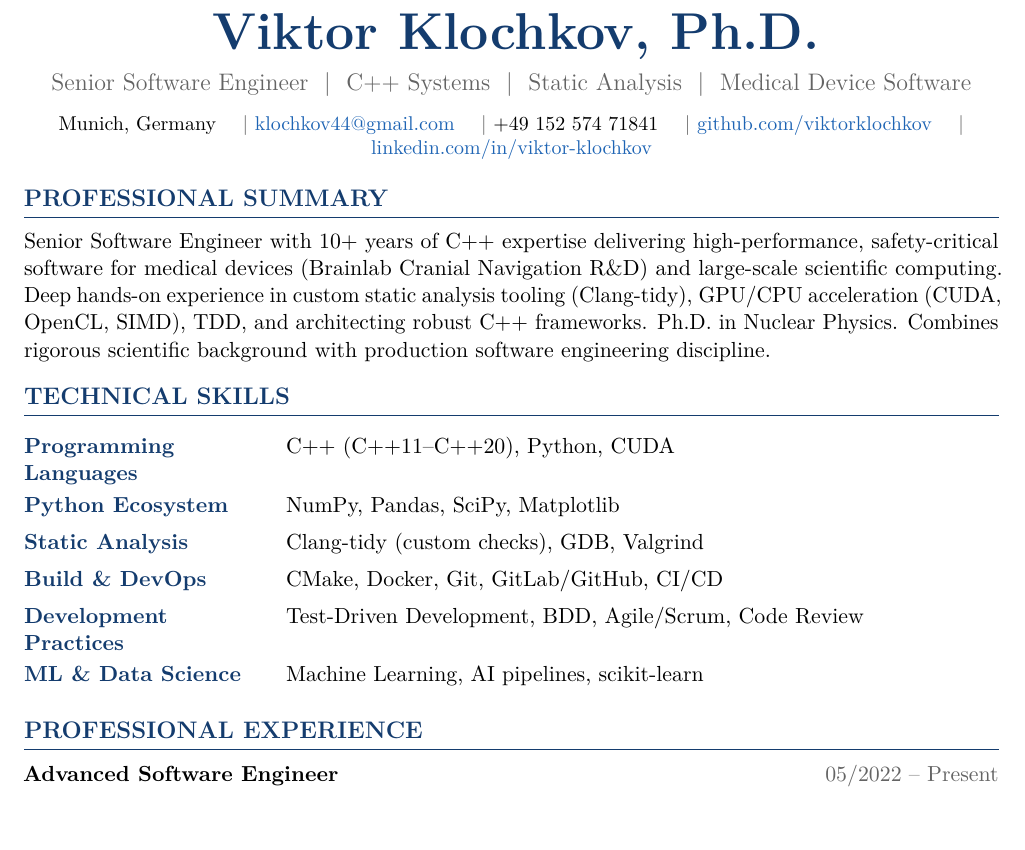
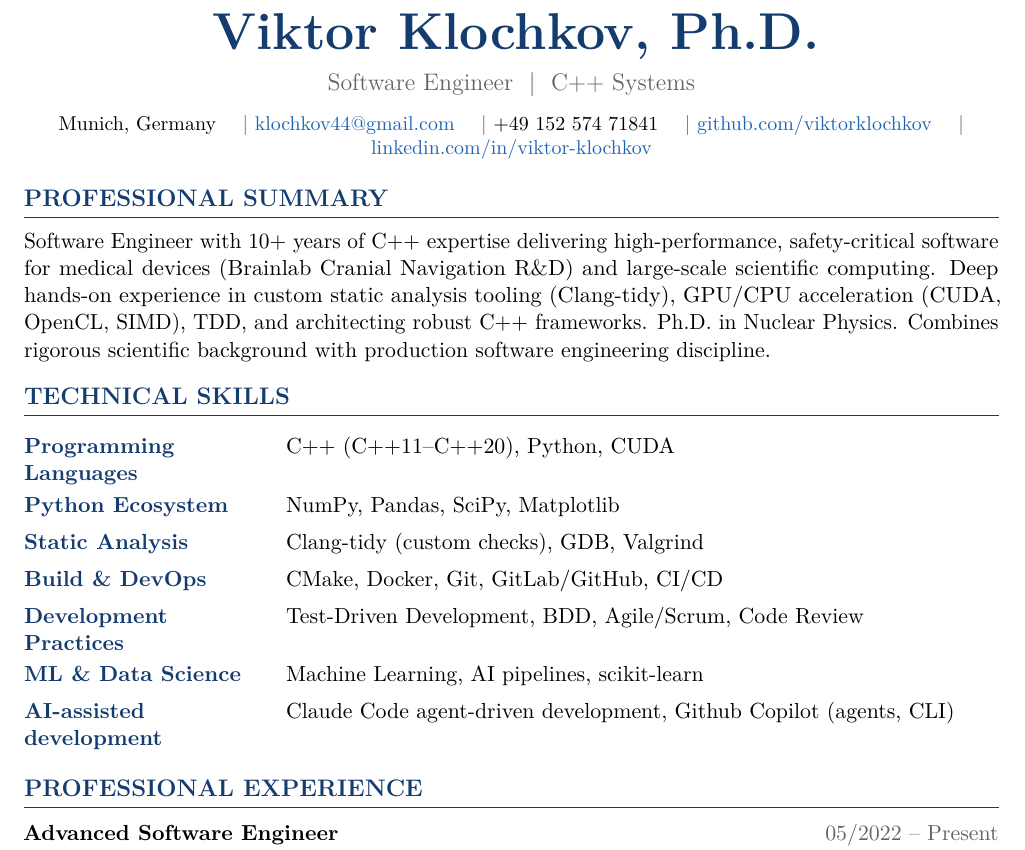
Before and after one commit to viktorklochkov/CV, a LaTeX CV (viktor_klochkov_cv.tex): part of page 1 of 2, cut so that both start at the same text. Compiled offline with pdfLaTeX.

Commit message:
Update viktor_klochkov_cv.tex

```diff
--- a/viktor_klochkov_cv.tex
+++ b/viktor_klochkov_cv.tex
@@ -63,7 +63,7 @@
 % ── Header ───────────────────────────────────────────────────────────────────
 \begin{center}
   {\fontsize{26}{30}\selectfont\bfseries\color{navyblue} Viktor Klochkov, Ph.D.}\\[6pt]
-  {\large\color{lightgray} Senior Software Engineer \ $|$ \ C++ Systems \ $|$ \ Static Analysis \ $|$ \ Medical Device Software}\\[8pt]
+  {\large\color{lightgray} Software Engineer \ $|$ \ C++ Systems}\\[8pt]
   \small
   Munich, Germany
   \quad\textcolor{lightgray}{|}
@@ -81,7 +81,7 @@
 % ── Professional Summary ─────────────────────────────────────────────────────
 \section{Professional Summary}
 
-Senior Software Engineer with 10+ years of C++ expertise delivering high-performance, safety-critical software for medical devices (Brainlab Cranial Navigation R\&D) and large-scale scientific computing. Deep hands-on experience in custom static analysis tooling (Clang-tidy), GPU/CPU acceleration (CUDA, OpenCL, SIMD), TDD, and architecting robust C++ frameworks. Ph.D.\ in Nuclear Physics. Combines rigorous scientific background with production software engineering discipline.
+Software Engineer with 10+ years of C++ expertise delivering high-performance, safety-critical software for medical devices (Brainlab Cranial Navigation R\&D) and large-scale scientific computing. Deep hands-on experience in custom static analysis tooling (Clang-tidy), GPU/CPU acceleration (CUDA, OpenCL, SIMD), TDD, and architecting robust C++ frameworks. Ph.D.\ in Nuclear Physics. Combines rigorous scientific background with production software engineering discipline.
 
 % ── Technical Skills ─────────────────────────────────────────────────────────
 \section{Technical Skills}
@@ -94,6 +94,7 @@ Senior Software Engineer with 10+ years of C++ expertise delivering high-perform
   \skillrow{Build \& DevOps}{CMake, Docker, Git, GitLab/GitHub, CI/CD}
   \skillrow{Development Practices}{Test-Driven Development, BDD, Agile/Scrum, Code Review}
   \skillrow{ML \& Data Science}{Machine Learning, AI pipelines, scikit-learn}
+  \skillrow{AI-assisted development}{Claude Code agent-driven development, Github Copilot (agents, CLI)}
 \end{tabularx}
 
 % ── Professional Experience ───────────────────────────────────────────────────
```
